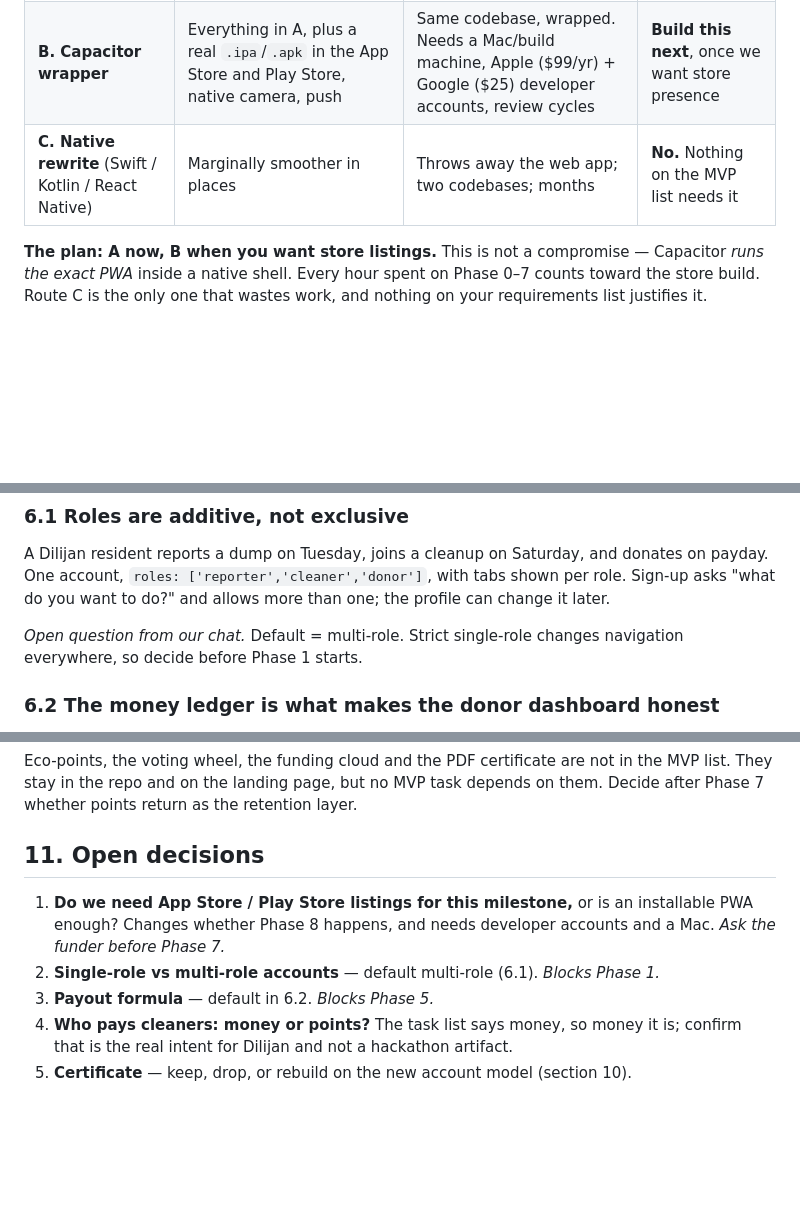
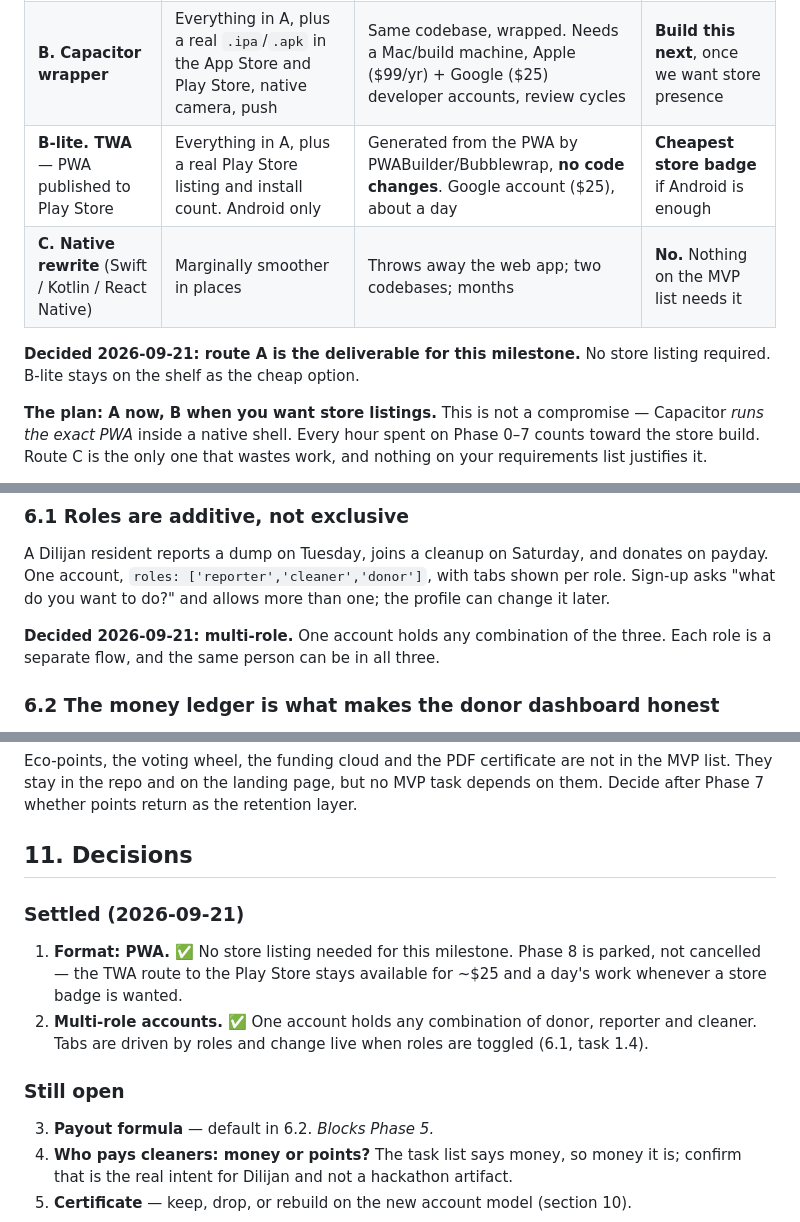
Before and after one commit to fedorshoshin/Dilijan-Business-Hackathon, a Markdown page: DESIGN.md, 3 parts joined by grey strips. Rendered like a GitHub page; blank space fills up the shorter version.

Commit message:
Lock the format and role model in the design doc
PWA is the deliverable for this milestone; no store listing needed. Adds
the TWA route as the cheap Play Store option if that changes.

Accounts are multi-role: one person can be donor, reporter and cleaner at
once, with tabs driven by the roles they hold.

Also makes task 0.8 checkable: the token block already exists, so the work
is completing it and removing hex/off-scale values that escaped it.

```diff
--- a/DESIGN.md
+++ b/DESIGN.md
@@ -40,7 +40,11 @@ Three routes exist. Only one of them ships this month.
 | --- | --- | --- | --- |
 | **A. PWA** — installable web app | Home-screen icon, own window with no browser chrome, splash screen, offline, camera, GPS, storage that survives | Builds and publishes today on our current hosting | **Build this now** |
 | **B. Capacitor wrapper** | Everything in A, plus a real `.ipa`/`.apk` in the App Store and Play Store, native camera, push | Same codebase, wrapped. Needs a Mac/build machine, Apple ($99/yr) + Google ($25) developer accounts, review cycles | **Build this next**, once we want store presence |
+| **B-lite. TWA** — PWA published to Play Store | Everything in A, plus a real Play Store listing and install count. Android only | Generated from the PWA by PWABuilder/Bubblewrap, **no code changes**. Google account ($25), about a day | **Cheapest store badge** if Android is enough |
 | **C. Native rewrite** (Swift / Kotlin / React Native) | Marginally smoother in places | Throws away the web app; two codebases; months | **No.** Nothing on the MVP list needs it |
+
+**Decided 2026-09-21: route A is the deliverable for this milestone.**
+No store listing required. B-lite stays on the shelf as the cheap option.
 
 **The plan: A now, B when you want store listings.** This is not a compromise —
 Capacitor *runs the exact PWA* inside a native shell. Every hour spent on Phase
@@ -190,8 +194,8 @@ donates on payday. One account, `roles: ['reporter','cleaner','donor']`, with
 tabs shown per role. Sign-up asks "what do you want to do?" and allows more than
 one; the profile can change it later.
 
-*Open question from our chat.* Default = multi-role. Strict single-role changes
-navigation everywhere, so decide before Phase 1 starts.
+**Decided 2026-09-21: multi-role.** One account holds any combination of the
+three. Each role is a separate flow, and the same person can be in all three.
 
 ### 6.2 The money ledger is what makes the donor dashboard honest
 
@@ -350,12 +354,19 @@ in the MVP list. They stay in the repo and on the landing page, but no MVP task
 depends on them. Decide after Phase 7 whether points return as the retention
 layer.
 
-## 11. Open decisions
+## 11. Decisions
 
-1. **Do we need App Store / Play Store listings for this milestone,** or is an
-   installable PWA enough? Changes whether Phase 8 happens, and needs developer
-   accounts and a Mac. *Ask the funder before Phase 7.*
-2. **Single-role vs multi-role accounts** — default multi-role (6.1). *Blocks Phase 1.*
+### Settled (2026-09-21)
+
+1. **Format: PWA.** ✅ No store listing needed for this milestone. Phase 8 is
+   parked, not cancelled — the TWA route to the Play Store stays available for
+   ~$25 and a day's work whenever a store badge is wanted.
+2. **Multi-role accounts.** ✅ One account holds any combination of donor,
+   reporter and cleaner. Tabs are driven by roles and change live when roles are
+   toggled (6.1, task 1.4).
+
+### Still open
+
 3. **Payout formula** — default in 6.2. *Blocks Phase 5.*
 4. **Who pays cleaners: money or points?** The task list says money, so money it
    is; confirm that is the real intent for Dilijan and not a hackathon artifact.
```
Also changed, not shown: other parts of DESIGN.md (+1 -1 lines).
